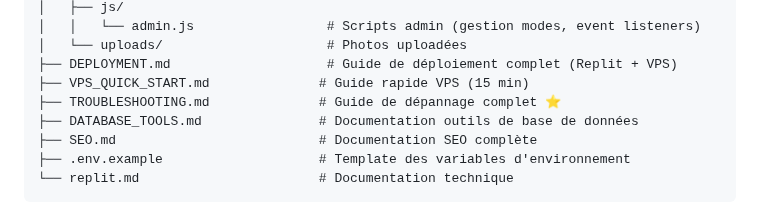
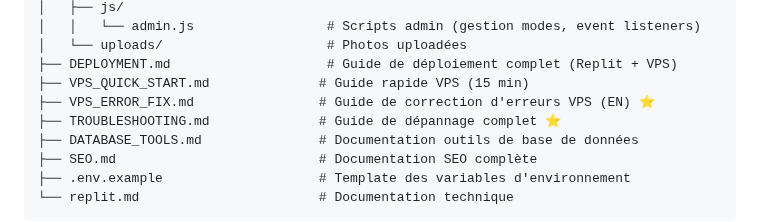
Before and after one commit to moa-digitalagency/VillaVendreMarrakech, a Markdown page: replit.md, the part around the change. GitHub-like rendering.

```diff
--- a/replit.md
+++ b/replit.md
@@ -68,6 +68,7 @@ Application web complète pour la vente en ligne de villas de luxe à Marrakech
 │   └── uploads/                     # Photos uploadées
 ├── DEPLOYMENT.md                    # Guide de déploiement complet (Replit + VPS)
 ├── VPS_QUICK_START.md              # Guide rapide VPS (15 min)
+├── VPS_ERROR_FIX.md                # Guide de correction d'erreurs VPS (EN) ⭐
 ├── TROUBLESHOOTING.md              # Guide de dépannage complet ⭐
 ├── DATABASE_TOOLS.md               # Documentation outils de base de données
 ├── SEO.md                          # Documentation SEO complète
```
Also changed, not shown: VPS_ERROR_FIX.md (added, +345 -0 lines).
